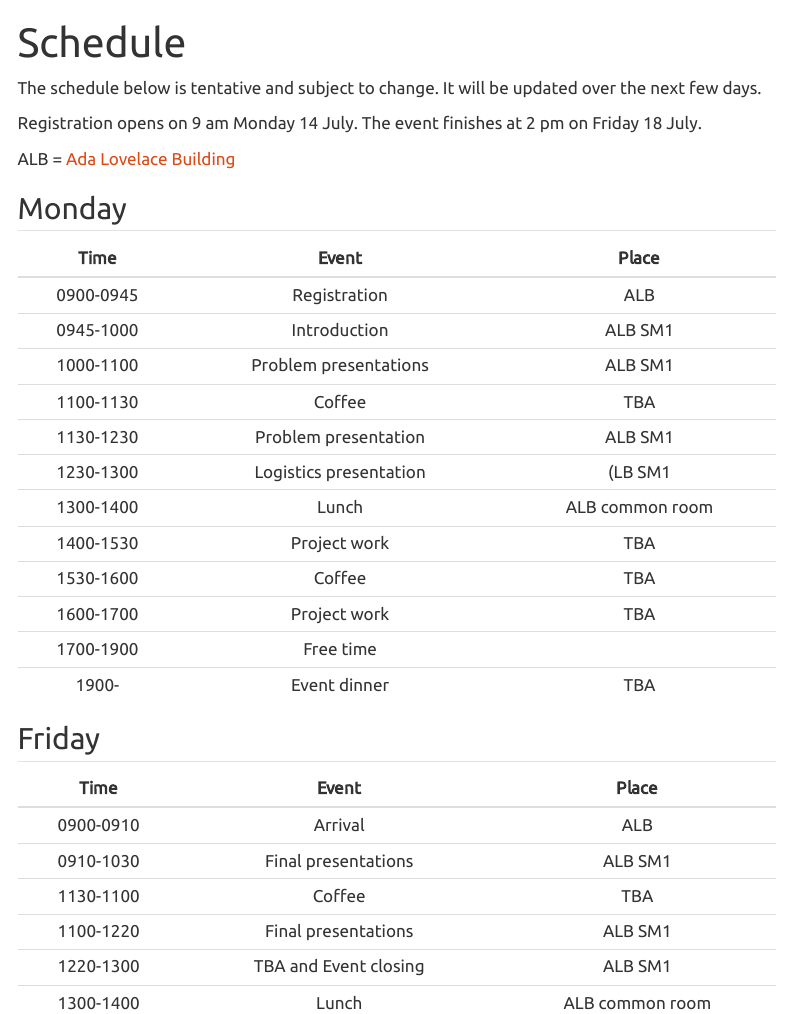
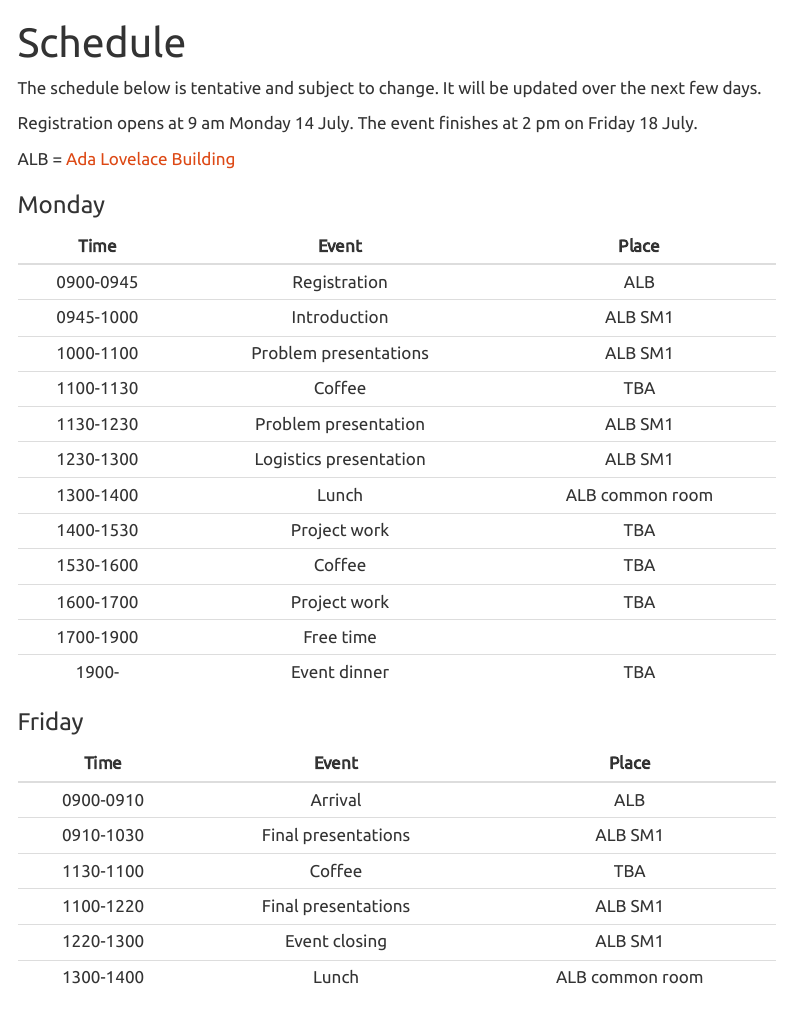
Before and after one commit to engmaths/esgi187, a Quarto document (schedule.qmd): the page in a window 1100 px wide, from its top. Rendered offline with R 4.5, knitr and Pandoc in place of Quarto, with nearby package versions; menus at the side of the page are left out.

Commit message:
fix typos

```diff
--- a/schedule.qmd
+++ b/schedule.qmd
@@ -5,12 +5,12 @@ title: Schedule
 The schedule below is tentative and subject to change.
 It will be updated over the next few days.
 
-Registration opens on 9 am Monday 14 July.  The event
+Registration opens at 9 am Monday 14 July.  The event
 finishes at 2 pm on Friday 18 July.
 
 ALB = [Ada Lovelace Building](/venue.qmd)
 
-## Monday
+### Monday
 
 | Time | Event | Place |
 |:------:|:------:|:------:|
@@ -19,7 +19,7 @@ ALB = [Ada Lovelace Building](/venue.qmd)
 |1000-1100| Problem presentations|  ALB SM1 |
 |1100-1130| Coffee | TBA |
 |1130-1230| Problem presentation | ALB SM1 |
-|1230-1300| Logistics presentation | (LB SM1 |
+|1230-1300| Logistics presentation | ALB SM1 |
 |1300-1400| Lunch | ALB common room |
 |1400-1530| Project work | TBA |
 |1530-1600| Coffee | TBA |
@@ -30,7 +30,7 @@ ALB = [Ada Lovelace Building](/venue.qmd)
 
 
 
-## Friday
+### Friday
 
 | Time | Event | Place |
 |:------:|:------:|:------:|
@@ -38,5 +38,5 @@ ALB = [Ada Lovelace Building](/venue.qmd)
 |0910-1030| Final presentations | ALB SM1 |
 |1130-1100| Coffee | TBA |
 |1100-1220| Final presentations | ALB SM1 |
-|1220-1300| TBA and Event closing | ALB SM1 |
+|1220-1300| Event closing | ALB SM1 |
 |1300-1400| Lunch | ALB common room |
```
Also changed, not shown: registration.qmd (+1 -5 lines).
